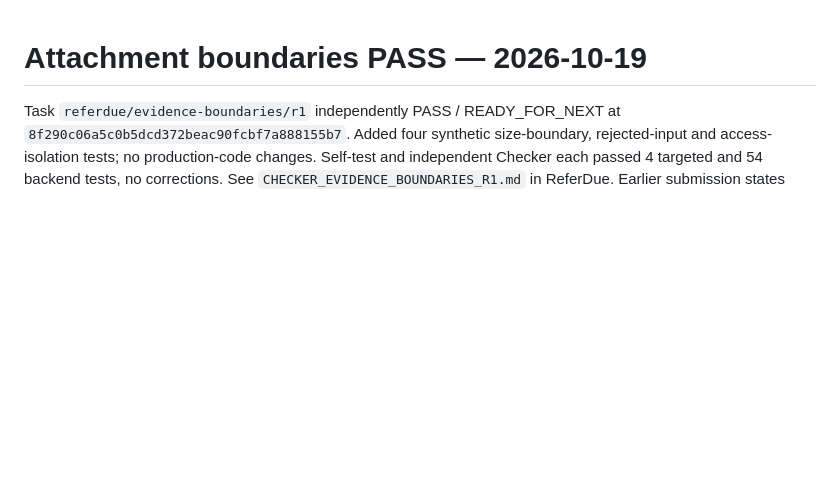
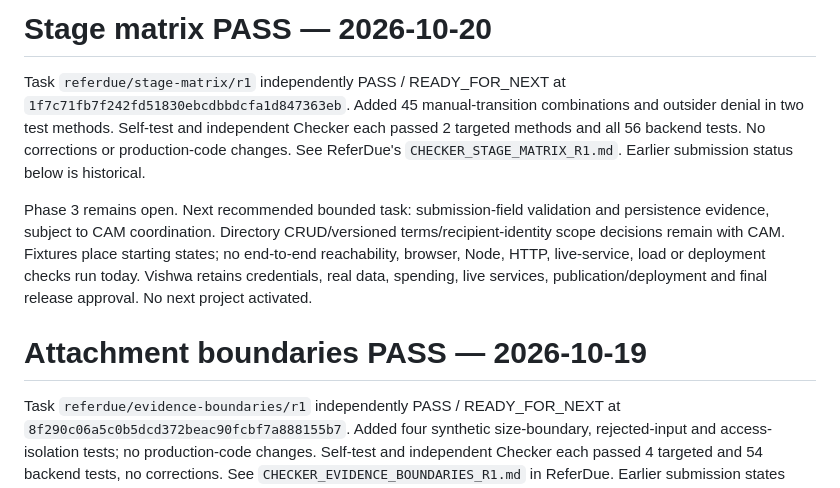
Before and after one commit to srivishwa224-max/Mr-Vishwa, a Markdown page: projects/referdue/CURRENT_HANDOFF.md, the part around the change. Rendered like a GitHub page; blank space fills up the shorter version.

Commit message:
docs(referdue): reconcile stage matrix PASS

```diff
--- a/projects/referdue/CURRENT_HANDOFF.md
+++ b/projects/referdue/CURRENT_HANDOFF.md
@@ -1,3 +1,9 @@
+# Stage matrix PASS — 2026-10-20
+
+Task `referdue/stage-matrix/r1` independently PASS / READY_FOR_NEXT at `1f7c71fb7f242fd51830ebcdbbdcfa1d847363eb`. Added 45 manual-transition combinations and outsider denial in two test methods. Self-test and independent Checker each passed 2 targeted methods and all 56 backend tests. No corrections or production-code changes. See ReferDue's `CHECKER_STAGE_MATRIX_R1.md`. Earlier submission status below is historical.
+
+Phase 3 remains open. Next recommended bounded task: submission-field validation and persistence evidence, subject to CAM coordination. Directory CRUD/versioned terms/recipient-identity scope decisions remain with CAM. Fixtures place starting states; no end-to-end reachability, browser, Node, HTTP, live-service, load or deployment checks run today. Vishwa retains credentials, real data, spending, live services, publication/deployment and final release approval. No next project activated.
+
 # Attachment boundaries PASS — 2026-10-19
 
 Task `referdue/evidence-boundaries/r1` independently PASS / READY_FOR_NEXT at `8f290c06a5c0b5dcd372beac90fcbf7a888155b7`. Added four synthetic size-boundary, rejected-input and access-isolation tests; no production-code changes. Self-test and independent Checker each passed 4 targeted and 54 backend tests, no corrections. See `CHECKER_EVIDENCE_BOUNDARIES_R1.md` in ReferDue. Earlier submission states below are historical.
```
